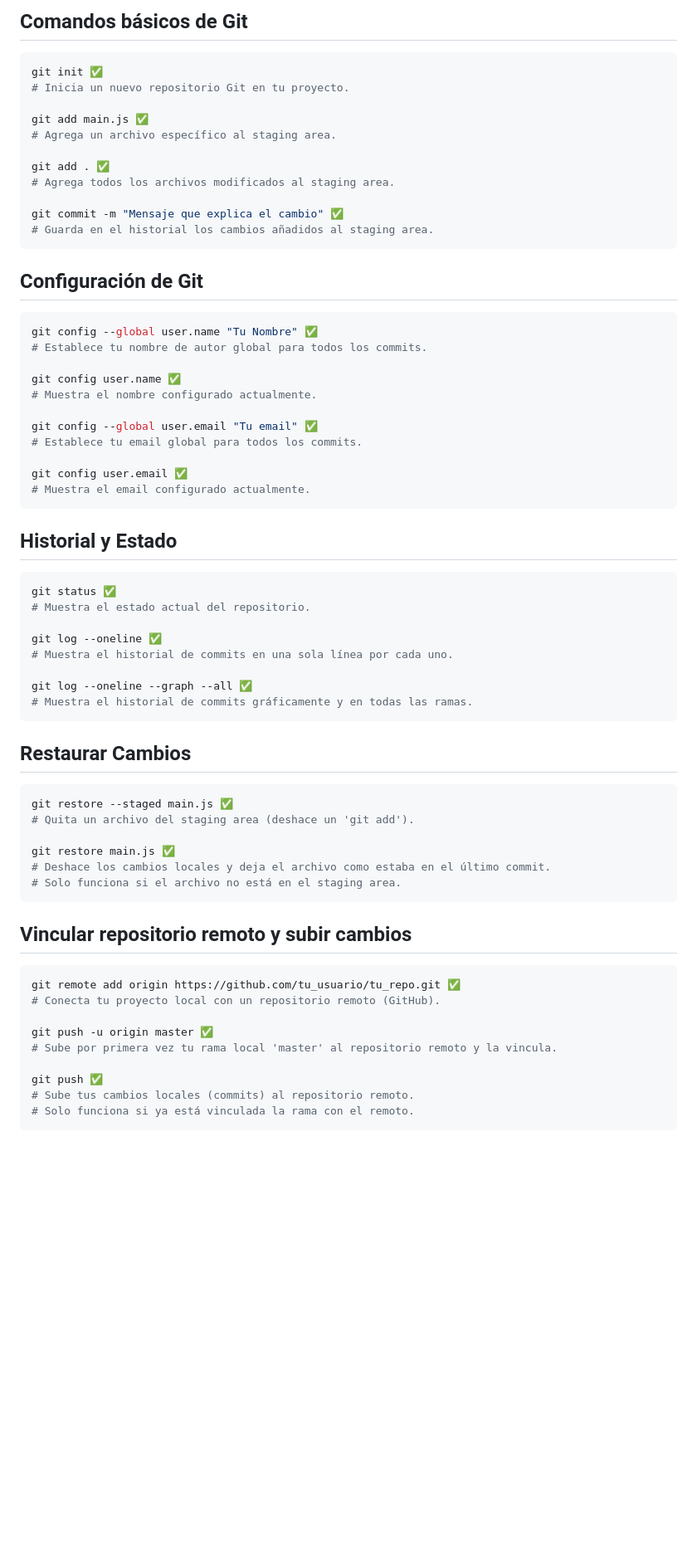
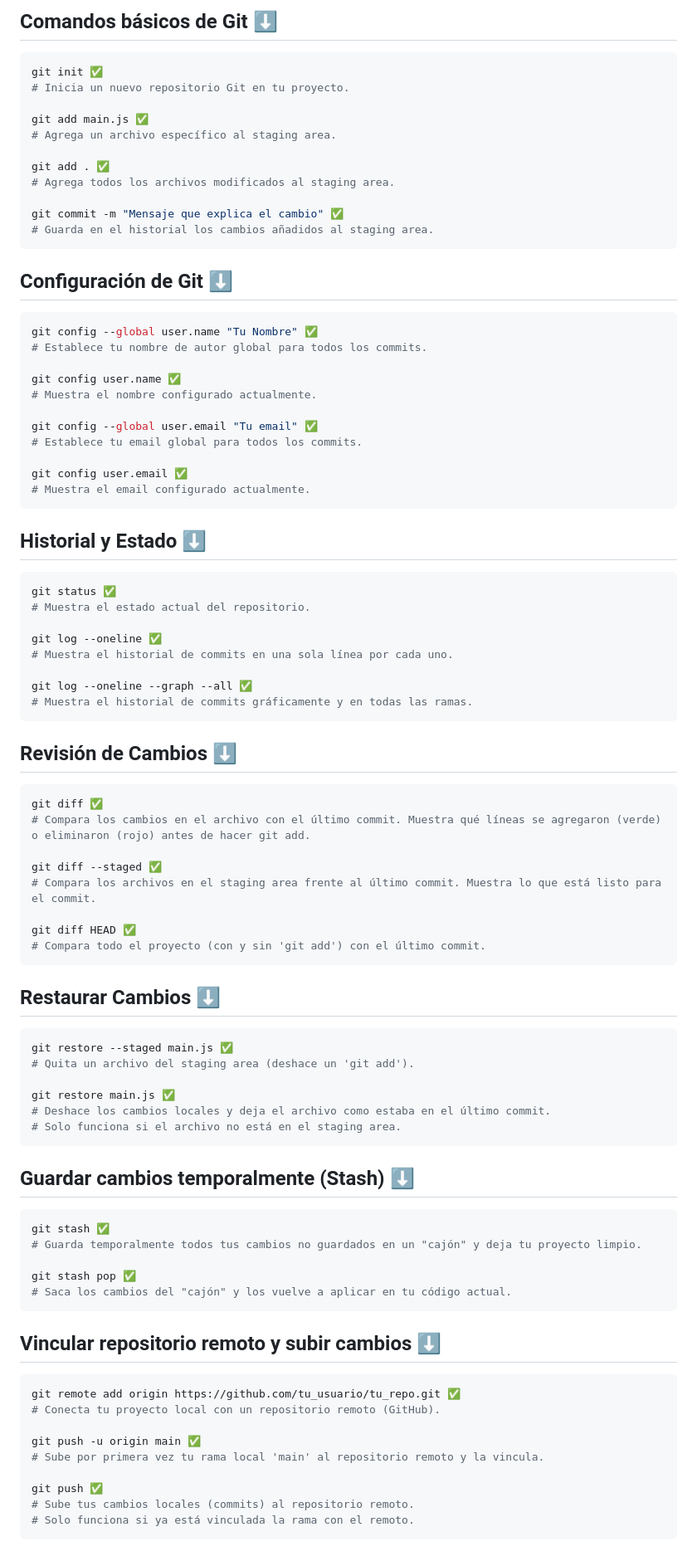
Before and after one commit to PieroCodedeveloper-2003/Curso-GIT, a Markdown page: README.md, the part around one of its changes. Shown at 83% size. Rendered like a GitHub page; blank space fills up the shorter version.

````diff
--- a/README.md
+++ b/README.md
@@ -1,4 +1,4 @@
-## Comandos básicos de Git
+## Comandos básicos de Git ⬇️
 
 ```bash
 git init ✅
@@ -14,7 +14,7 @@ git commit -m "Mensaje que explica el cambio" ✅
 # Guarda en el historial los cambios añadidos al staging area.
 ```
 
-## Configuración de Git
+## Configuración de Git ⬇️
 
 ```bash
 git config --global user.name "Tu Nombre" ✅
@@ -30,7 +30,7 @@ git config user.email ✅
 # Muestra el email configurado actualmente.
 ```
 
-## Historial y Estado
+## Historial y Estado ⬇️
 
 ```bash
 git status ✅
@@ -43,7 +43,20 @@ git log --oneline --graph --all ✅
 # Muestra el historial de commits gráficamente y en todas las ramas.
 ```
 
-## Restaurar Cambios
+## Revisión de Cambios ⬇️
+
+```bash
+git diff ✅
+# Compara los cambios en el archivo con el último commit. Muestra qué líneas se agregaron (verde) o eliminaron (rojo) antes de hacer git add.
+
+git diff --staged ✅
+# Compara los archivos en el staging area frente al último commit. Muestra lo que está listo para el commit.
+
+git diff HEAD ✅
+# Compara todo el proyecto (con y sin 'git add') con el último commit.
+```
+
+## Restaurar Cambios ⬇️
 
 ```bash
 git restore --staged main.js ✅
@@ -54,14 +67,24 @@ git restore main.js ✅
 # Solo funciona si el archivo no está en el staging area.
 ```
 
-## Vincular repositorio remoto y subir cambios
+## Guardar cambios temporalmente (Stash) ⬇️
+
+```bash
+git stash ✅
+# Guarda temporalmente todos tus cambios no guardados en un "cajón" y deja tu proyecto limpio.
+
+git stash pop ✅
+# Saca los cambios del "cajón" y los vuelve a aplicar en tu código actual.
+```
+
+## Vincular repositorio remoto y subir cambios ⬇️
 
 ```bash
 git remote add origin https://github.com/tu_usuario/tu_repo.git ✅
 # Conecta tu proyecto local con un repositorio remoto (GitHub).
 
-git push -u origin master ✅
-# Sube por primera vez tu rama local 'master' al repositorio remoto y la vincula.
+git push -u origin main ✅
+# Sube por primera vez tu rama local 'main' al repositorio remoto y la vincula.
 
 git push ✅
 # Sube tus cambios locales (commits) al repositorio remoto.
````
Also changed, not shown: other parts of README.md (+34 -111 lines).
